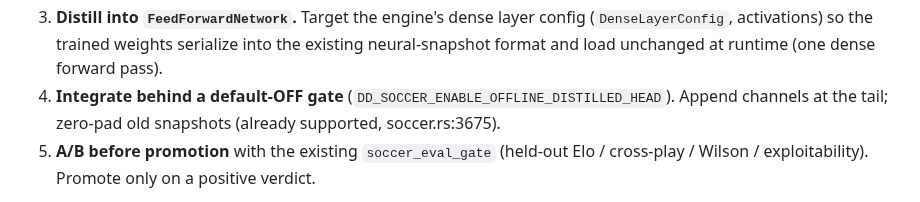
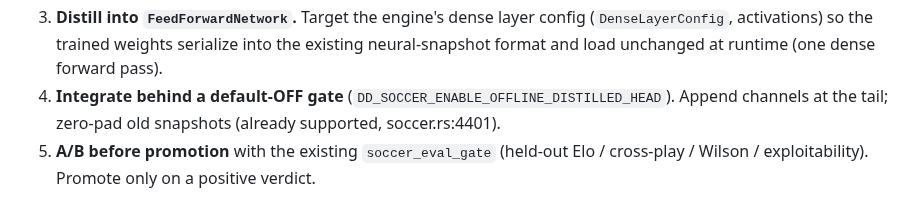
Before and after one commit to akrion-sim/akrion-soccer-engine-rs, a Markdown page: docs/offline-encoder-step2-plan.md, the part around the change. Rendered like a GitHub page.

Commit message:
claude autosave 2026-07-09T04:49:07Z

```diff
--- a/docs/offline-encoder-step2-plan.md
+++ b/docs/offline-encoder-step2-plan.md
@@ -27,7 +27,7 @@ value head** distilled into the engine's `FeedForwardNetwork`, with **identical
    (`DenseLayerConfig`, activations) so the trained weights serialize into the existing
    neural-snapshot format and load unchanged at runtime (one dense forward pass).
 4. **Integrate behind a default-OFF gate** (`DD_SOCCER_ENABLE_OFFLINE_DISTILLED_HEAD`).
-   Append channels at the tail; zero-pad old snapshots (already supported, soccer.rs:3675).
+   Append channels at the tail; zero-pad old snapshots (already supported, soccer.rs:4401).
 5. **A/B before promotion** with the existing `soccer_eval_gate` (held-out Elo / cross-play /
    Wilson / exploitability). Promote only on a positive verdict.
 
```
